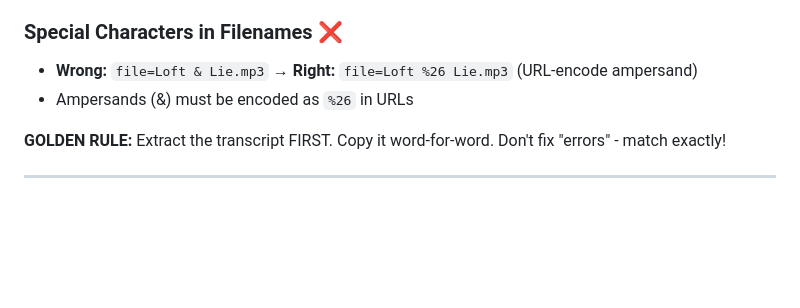
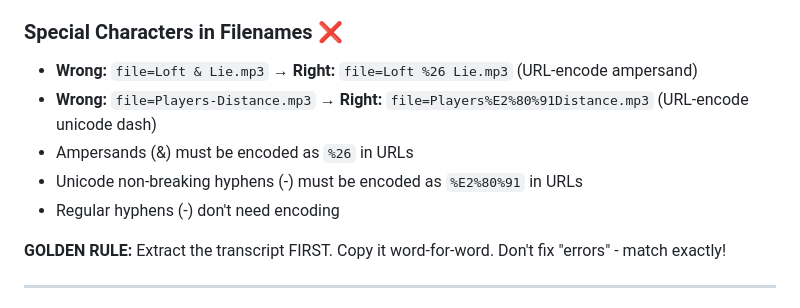
Before and after one commit to fortunechangers-alt/Golfclub-builders, a Markdown page: COMPLETE_AUDIO_GUIDE.md, the part around the change. Rendered like a GitHub page; blank space fills up the shorter version.

Commit message:
Update APG with unicode dash encoding lesson

```diff
--- a/COMPLETE_AUDIO_GUIDE.md
+++ b/COMPLETE_AUDIO_GUIDE.md
@@ -51,7 +51,10 @@ These are ACTUAL issues found in blog posts that caused highlighting to drift:
 
 ### Special Characters in Filenames ❌
 - **Wrong:** `file=Loft & Lie.mp3` → **Right:** `file=Loft %26 Lie.mp3` (URL-encode ampersand)
+- **Wrong:** `file=Players‑Distance.mp3` → **Right:** `file=Players%E2%80%91Distance.mp3` (URL-encode unicode dash)
 - Ampersands (&) must be encoded as `%26` in URLs
+- Unicode non-breaking hyphens (‑) must be encoded as `%E2%80%91` in URLs
+- Regular hyphens (-) don't need encoding
 
 **GOLDEN RULE:** Extract the transcript FIRST. Copy it word-for-word. Don't fix "errors" - match exactly!
 
```
